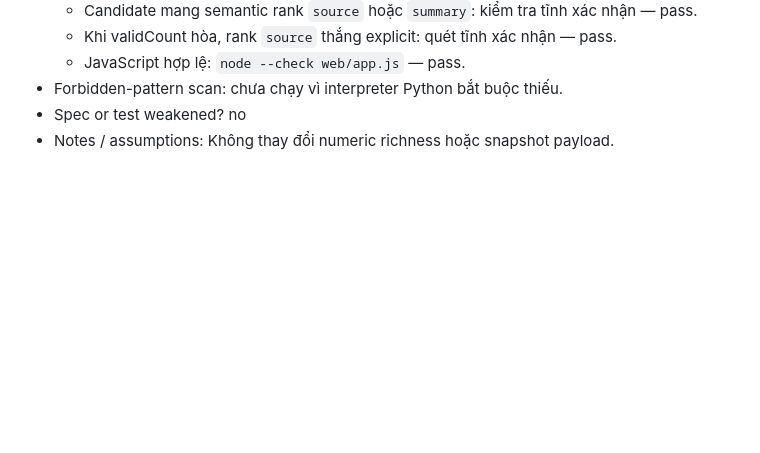
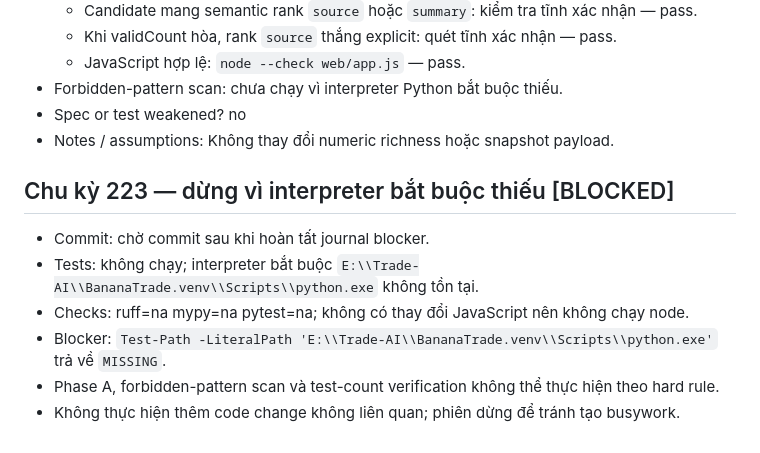
Before and after one commit to ThienObito/BananaTrade, a Markdown page: PROGRESS.md, the part around the change. Drawn GitHub-style; blank space fills up the shorter version.

Commit message:
auto(c1): record missing required interpreter

```diff
--- a/PROGRESS.md
+++ b/PROGRESS.md
@@ -1387,3 +1387,11 @@
 - Forbidden-pattern scan: chưa chạy vì interpreter Python bắt buộc thiếu.
 - Spec or test weakened? no
 - Notes / assumptions: Không thay đổi numeric richness hoặc snapshot payload.
+
+## Chu kỳ 223 — dừng vì interpreter bắt buộc thiếu [BLOCKED]
+- Commit: chờ commit sau khi hoàn tất journal blocker.
+- Tests: không chạy; interpreter bắt buộc `E:\\Trade-AI\\BananaTrade.venv\\Scripts\\python.exe` không tồn tại.
+- Checks: ruff=na mypy=na pytest=na; không có thay đổi JavaScript nên không chạy node.
+- Blocker: `Test-Path -LiteralPath 'E:\\Trade-AI\\BananaTrade.venv\\Scripts\\python.exe'` trả về `MISSING`.
+- Phase A, forbidden-pattern scan và test-count verification không thể thực hiện theo hard rule.
+- Không thực hiện thêm code change không liên quan; phiên dừng để tránh tạo busywork.
```
Also changed, not shown: BLOCKED.md (+7 -0 lines), company/AUTOPILOT.md (+8 -0 lines).
